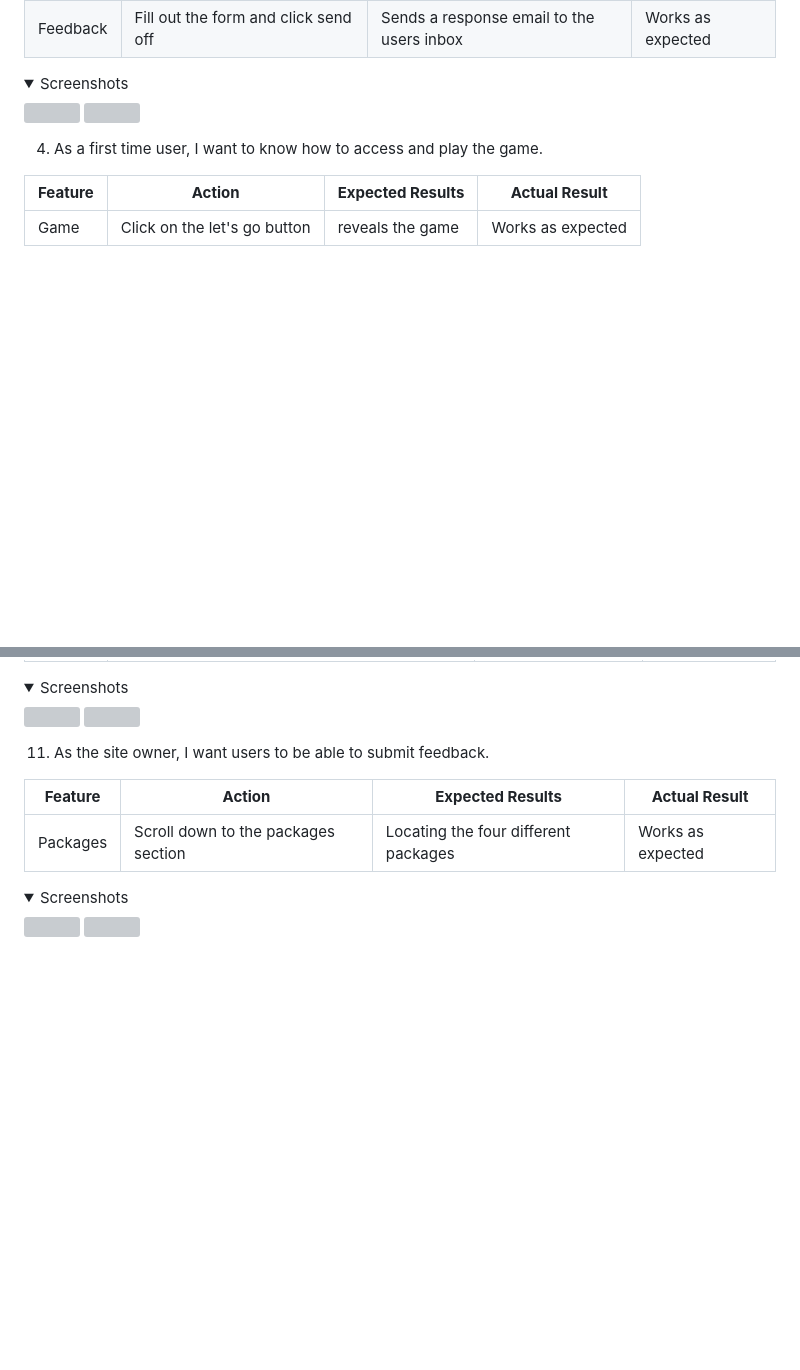
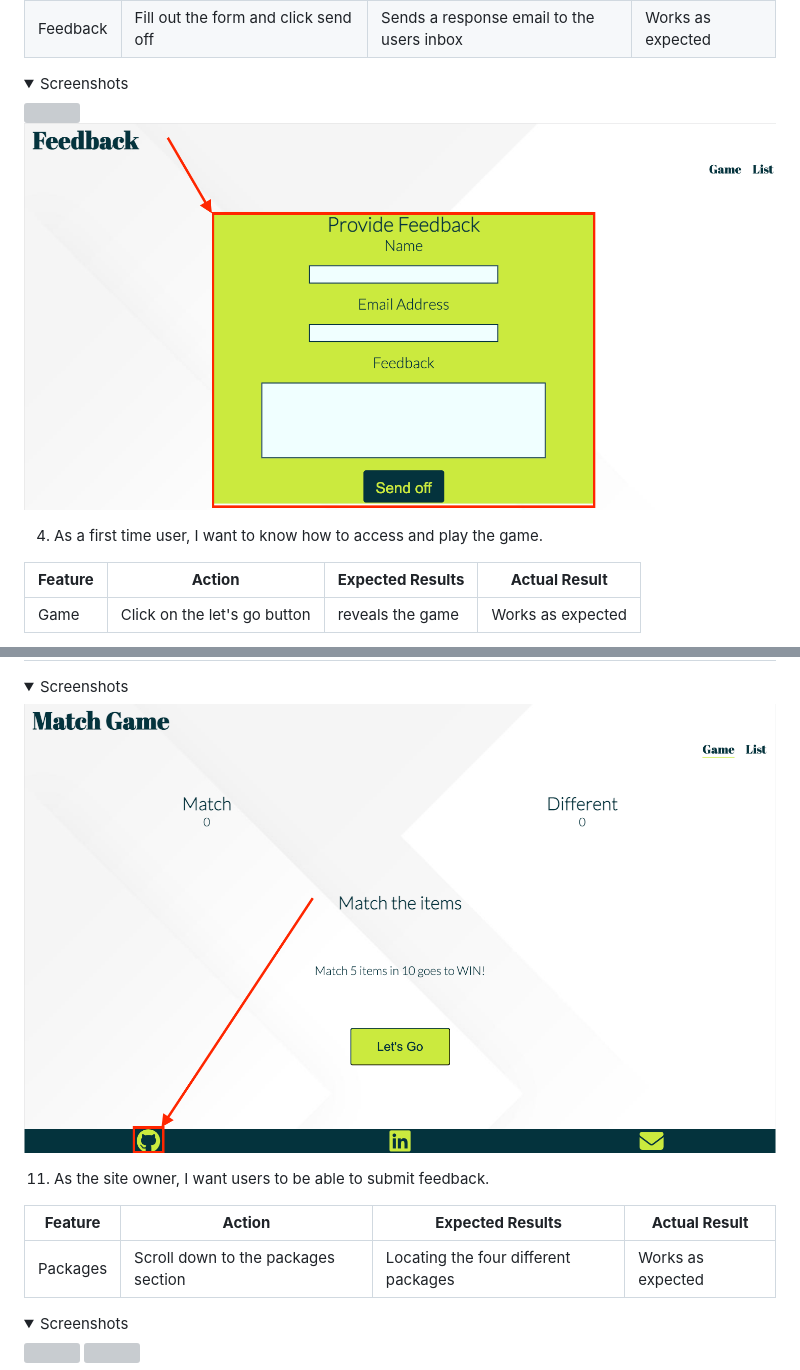
Before and after one commit to Chrisfaherty/CI_PP2_SCC, a Markdown page: README.md, 2 parts joined by grey strips. Drawn GitHub-style; pictures changed too: docs/readme.md/user_stories/user_story_7.png (added); folded sections open; blank space fills up the shorter version; grey boxes are pictures that could not be loaded.

```diff
--- a/README.md
+++ b/README.md
@@ -310,7 +310,7 @@ This was resolved by trial and error reviewing the js code. The arrey that was b
 
 <details><summary>Screenshots</summary>
 <img src="docs/readme.md/user_stories/user_story_3_a.png">
-<img src="docs/readme.md/user_stories/user_story_3_a.png">
+<img src="docs/readme.md/user_stories/user_story_3_b.png">
 </details>
 
 4. As a first time user, I want to know how to access and play the game.
@@ -390,7 +389,6 @@ This was resolved by trial and error reviewing the js code. The arrey that was b
 
 <details><summary>Screenshots</summary>
-<img src="">
-<img src="">
+<img src="docs/readme.md/user_stories/user_story_7.png">
 </details>
 
 11. As the site owner, I want users to be able to submit feedback.
```
Also changed, not shown: other parts of README.md (+10 -11 lines).
